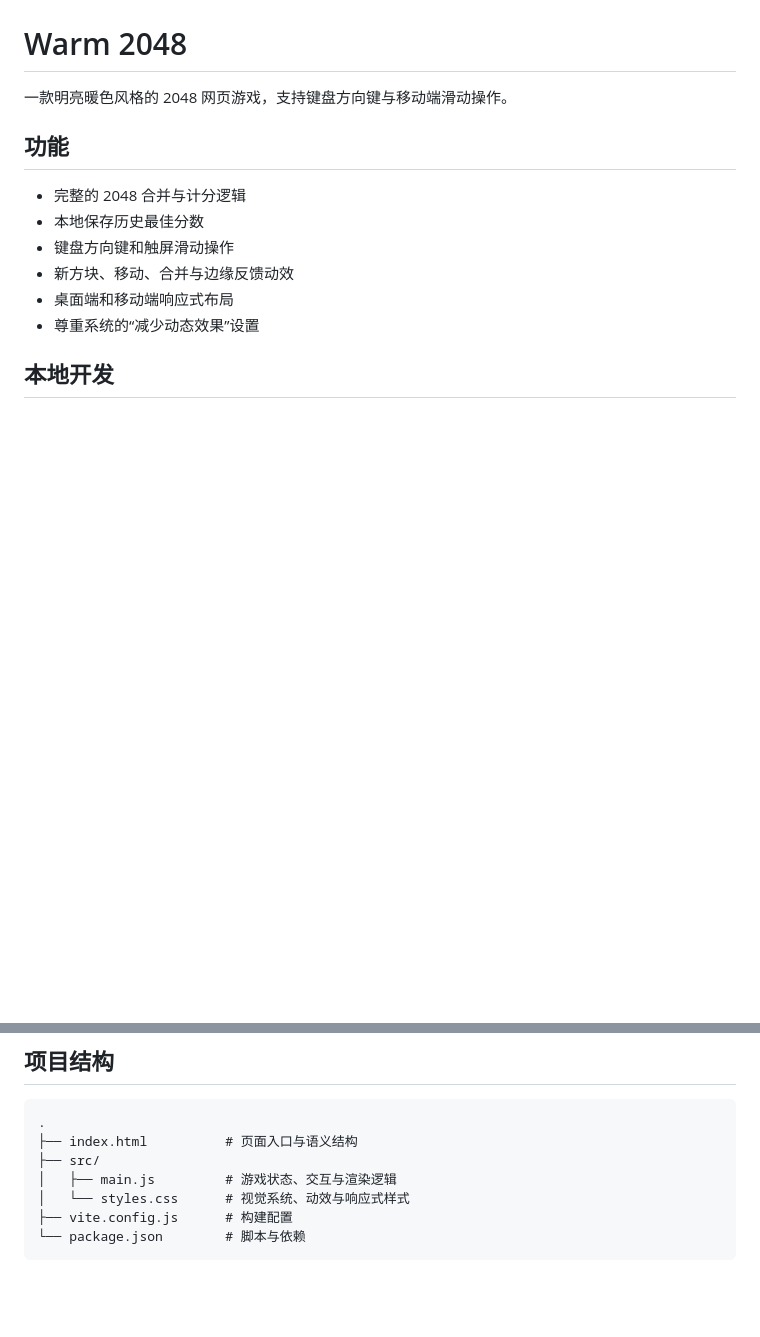
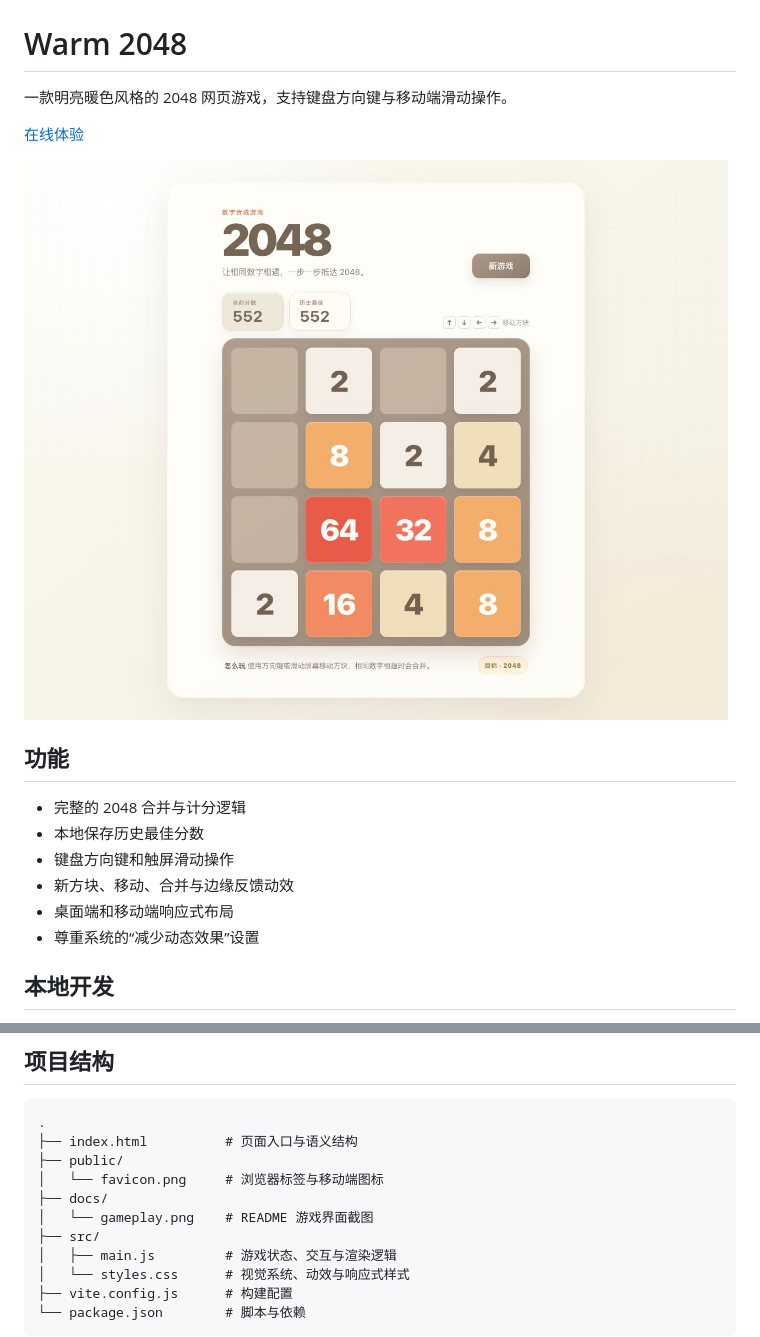
Before and after one commit to Jarvin-Lab/warm2048, a Markdown page: README.md, 2 parts joined by grey strips. Drawn GitHub-style; pictures changed too: docs/gameplay.png (added); blank space fills up the shorter version.

Commit message:
feat: add favicon and improve project documentation

````diff
--- a/README.md
+++ b/README.md
@@ -1,6 +1,10 @@
 # Warm 2048
 
 一款明亮暖色风格的 2048 网页游戏，支持键盘方向键与移动端滑动操作。
+
+[在线体验](https://warm2048.pages.dev/)
+
+![Warm 2048 游戏界面](./docs/gameplay.png)
 
 ## 功能
 
@@ -37,6 +41,10 @@ npm run preview
 ```text
 .
 ├── index.html          # 页面入口与语义结构
+├── public/
+│   └── favicon.png     # 浏览器标签与移动端图标
+├── docs/
+│   └── gameplay.png    # README 游戏界面截图
 ├── src/
 │   ├── main.js         # 游戏状态、交互与渲染逻辑
 │   └── styles.css      # 视觉系统、动效与响应式样式
````
Also changed, not shown: public/favicon.png (added), 1 other file.
